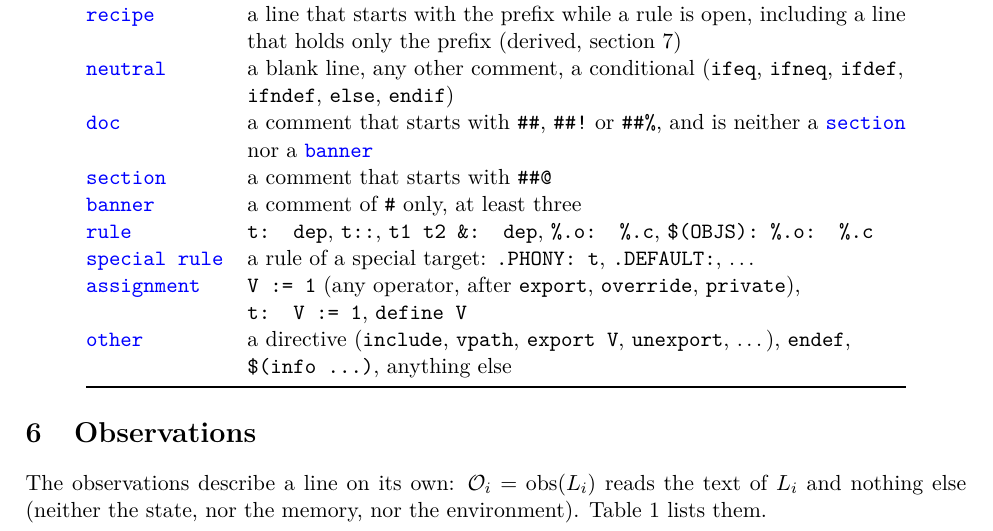
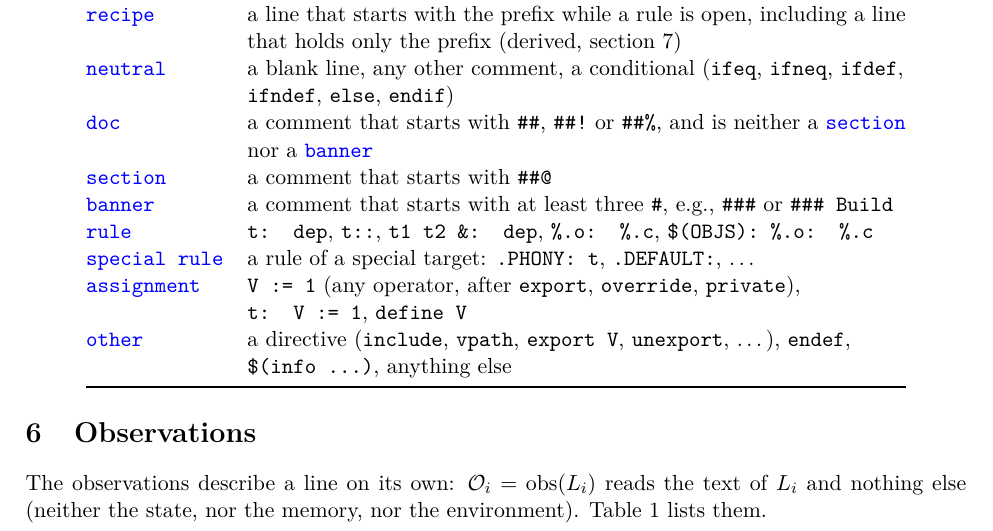
Before and after one commit to drdv/makefile-doc, a LaTeX document (misc/docs/parser-model.tex): part of page 3 of 9, cut so that both start at the same text. Compiled offline with pdfLaTeX.

Commit message:
Treat ### headings as banners
A comment such as ### Build was a doc whose text started with #.
Headings like this are common in Makefiles and mark a break between
groups, so any comment that starts with three or more # is now a
banner: it is not displayed and it discards the doc above it.

Resolves #192

```diff
--- a/misc/docs/parser-model.tex
+++ b/misc/docs/parser-model.tex
@@ -160,7 +160,8 @@ take the pending doc.
   \kind{doc} & a comment that starts with \code{\#\#}, \code{\#\#!} or \code{\#\#\%},
                and is neither a \kind{section} nor a \kind{banner} \\
   \kind{section} & a comment that starts with \code{\#\#@} \\
-  \kind{banner} & a comment of \code{\#} only, at least three \\
+  \kind{banner} & a comment that starts with at least three \code{\#}, e.g., \code{\#\#\#} or
+                  \code{\#\#\# Build} \\
   \kind{rule} & \code{t: dep}, \code{t::}, \code{t1 t2 \&: dep}, \code{\%.o: \%.c},
                 \code{\$(OBJS): \%.o: \%.c} \\
   \kind{special rule} & a rule of a special target: \code{.PHONY: t}, \code{.DEFAULT:},
```
Also changed, not shown: README.md, 4 other files.
